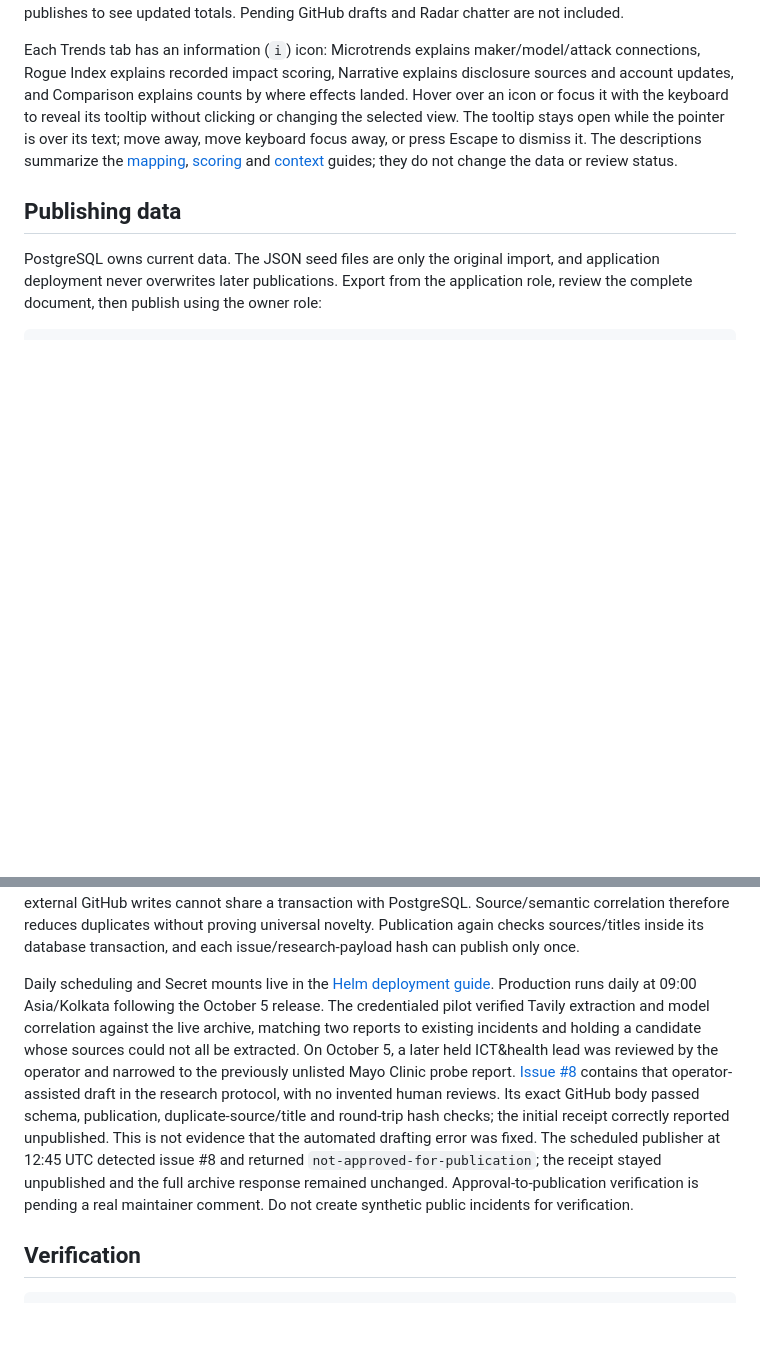
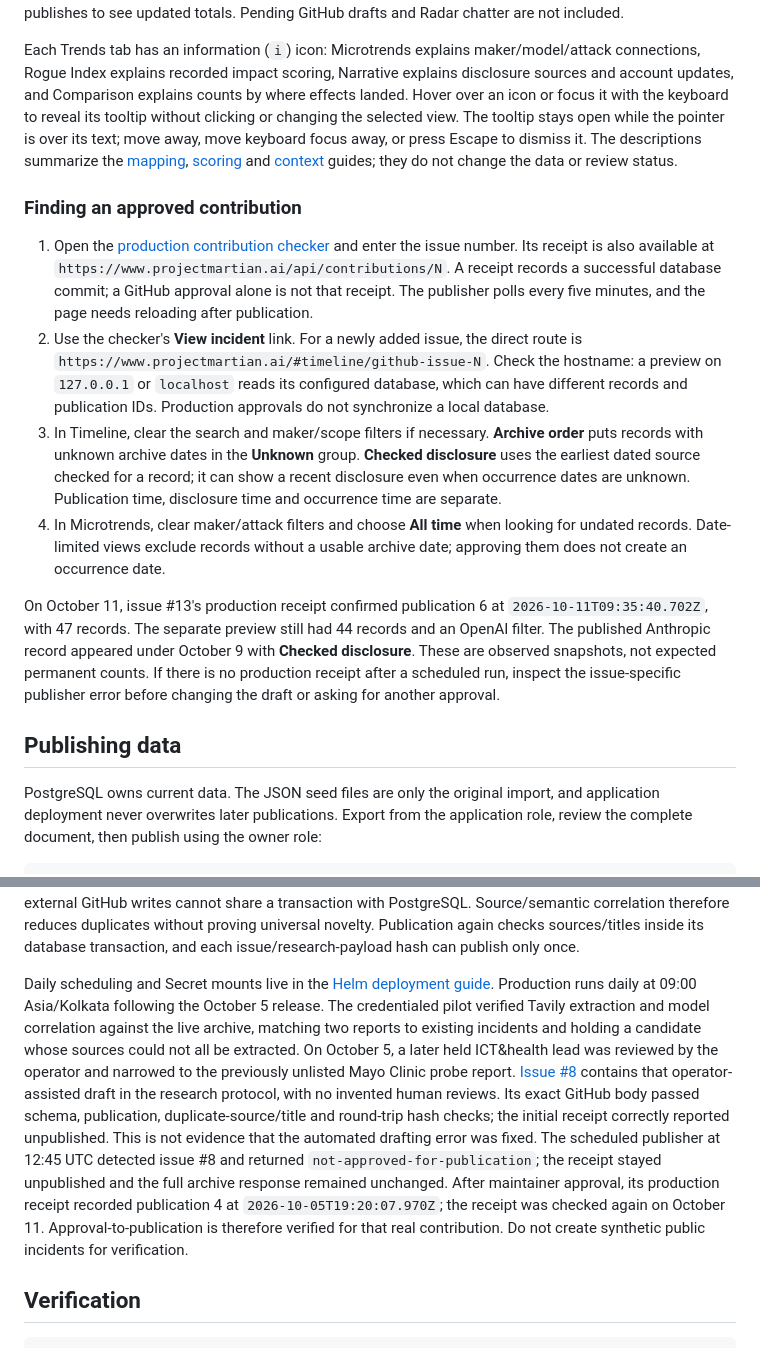
Before and after one commit to Project-Martian/Project-Martian, a Markdown page: docs/usage.md, 2 parts joined by grey strips. Drawn GitHub-style; blank space fills up the shorter version.

Commit message:
docs: explain approved Timeline contribution visibility

```diff
--- a/docs/usage.md
+++ b/docs/usage.md
@@ -72,6 +72,15 @@ The homepage totals use the same published archive as Timeline: all records, age
 
 Each Trends tab has an information (`i`) icon: Microtrends explains maker/model/attack connections, Rogue Index explains recorded impact scoring, Narrative explains disclosure sources and account updates, and Comparison explains counts by where effects landed. Hover over an icon or focus it with the keyboard to reveal its tooltip without clicking or changing the selected view. The tooltip stays open while the pointer is over its text; move away, move keyboard focus away, or press Escape to dismiss it. The descriptions summarize the [mapping](microtrends.md), [scoring](rogue-index.md) and [context](narrative-comparison.md) guides; they do not change the data or review status.
 
+### Finding an approved contribution
+
+1. Open the [production contribution checker](https://www.projectmartian.ai/#contribute) and enter the issue number. Its receipt is also available at `https://www.projectmartian.ai/api/contributions/N`. A receipt records a successful database commit; a GitHub approval alone is not that receipt. The publisher polls every five minutes, and the page needs reloading after publication.
+2. Use the checker's **View incident** link. For a newly added issue, the direct route is `https://www.projectmartian.ai/#timeline/github-issue-N`. Check the hostname: a preview on `127.0.0.1` or `localhost` reads its configured database, which can have different records and publication IDs. Production approvals do not synchronize a local database.
+3. In Timeline, clear the search and maker/scope filters if necessary. **Archive order** puts records with unknown archive dates in the **Unknown** group. **Checked disclosure** uses the earliest dated source checked for a record; it can show a recent disclosure even when occurrence dates are unknown. Publication time, disclosure time and occurrence time are separate.
+4. In Microtrends, clear maker/attack filters and choose **All time** when looking for undated records. Date-limited views exclude records without a usable archive date; approving them does not create an occurrence date.
+
+On October 11, issue #13's production receipt confirmed publication 6 at `2026-10-11T09:35:40.702Z`, with 47 records. The separate preview still had 44 records and an OpenAI filter. The published Anthropic record appeared under October 9 with **Checked disclosure**. These are observed snapshots, not expected permanent counts. If there is no production receipt after a scheduled run, inspect the issue-specific publisher error before changing the draft or asking for another approval.
+
 ## Publishing data
 
 PostgreSQL owns current data. The JSON seed files are only the original import, and application deployment never overwrites later publications. Export from the application role, review the complete document, then publish using the owner role:
@@ -131,7 +140,7 @@ Use the documented read-only database environment and credential file paths befo
 
 Before issue creation, all citations are checked against the URLs successfully extracted for that candidate. Supporting quotations are selected by passage ID from exact excerpts of at most 240 characters, then copied by the worker. Date/URL formats and the complete passage-ID catalog are enforced locally after inference to keep the provider grammar bounded. Full local validation still checks quotation length, exact evidence text and the relationships between citations and annotations. Held and failed candidates are recorded in Job logs with their source URL and processing stage; they are not public contribution issues or a durable review queue. An unknown GitHub write outcome must be inspected before rerunning; the next run checks existing issue bodies and does not blindly repeat the write. Inference is probabilistic, and external GitHub writes cannot share a transaction with PostgreSQL. Source/semantic correlation therefore reduces duplicates without proving universal novelty. Publication again checks sources/titles inside its database transaction, and each issue/research-payload hash can publish only once.
 
-Daily scheduling and Secret mounts live in the [Helm deployment guide](../../martian-helm-charts/docs/project-martian.md#daily-research-contributions). Production runs daily at 09:00 Asia/Kolkata following the October 5 release. The credentialed pilot verified Tavily extraction and model correlation against the live archive, matching two reports to existing incidents and holding a candidate whose sources could not all be extracted. On October 5, a later held ICT&health lead was reviewed by the operator and narrowed to the previously unlisted Mayo Clinic probe report. [Issue #8](https://github.com/Project-Martian/Project-Martian/issues/8) contains that operator-assisted draft in the research protocol, with no invented human reviews. Its exact GitHub body passed schema, publication, duplicate-source/title and round-trip hash checks; the initial receipt correctly reported unpublished. This is not evidence that the automated drafting error was fixed. The scheduled publisher at 12:45 UTC detected issue #8 and returned `not-approved-for-publication`; the receipt stayed unpublished and the full archive response remained unchanged. Approval-to-publication verification is pending a real maintainer comment. Do not create synthetic public incidents for verification.
+Daily scheduling and Secret mounts live in the [Helm deployment guide](../../martian-helm-charts/docs/project-martian.md#daily-research-contributions). Production runs daily at 09:00 Asia/Kolkata following the October 5 release. The credentialed pilot verified Tavily extraction and model correlation against the live archive, matching two reports to existing incidents and holding a candidate whose sources could not all be extracted. On October 5, a later held ICT&health lead was reviewed by the operator and narrowed to the previously unlisted Mayo Clinic probe report. [Issue #8](https://github.com/Project-Martian/Project-Martian/issues/8) contains that operator-assisted draft in the research protocol, with no invented human reviews. Its exact GitHub body passed schema, publication, duplicate-source/title and round-trip hash checks; the initial receipt correctly reported unpublished. This is not evidence that the automated drafting error was fixed. The scheduled publisher at 12:45 UTC detected issue #8 and returned `not-approved-for-publication`; the receipt stayed unpublished and the full archive response remained unchanged. After maintainer approval, its production receipt recorded publication 4 at `2026-10-05T19:20:07.970Z`; the receipt was checked again on October 11. Approval-to-publication is therefore verified for that real contribution. Do not create synthetic public incidents for verification.
 
 ## Verification
 
```
Also changed, not shown: CONTRIBUTING.md (+2 -0 lines).
